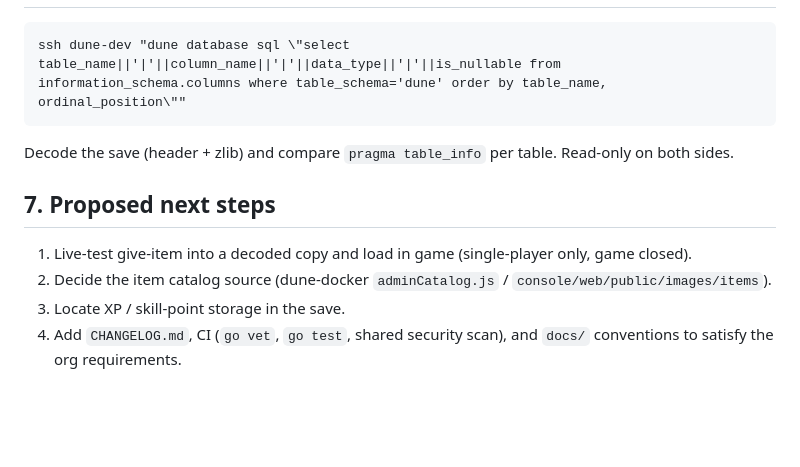
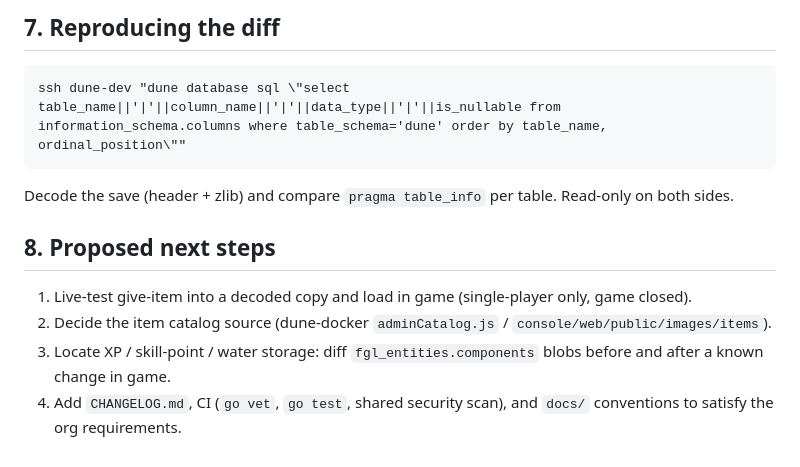
Before and after one commit to Project-Arrakis/tabr-tau, a Markdown page: docs/design/2026-09-30-dune-docker-parity.md, the part around one of its changes. Rendered like a GitHub page; blank space fills up the shorter version.

````diff
--- a/docs/design/2026-09-30-dune-docker-parity.md
+++ b/docs/design/2026-09-30-dune-docker-parity.md
@@ -105,3 +167,4 @@ single-player because the game is closed while we write. Needs a live test.
+## 7. Reproducing the diff
 
 ```
 ssh dune-dev "dune database sql \"select table_name||'|'||column_name||'|'||data_type||'|'||is_nullable from information_schema.columns where table_schema='dune' order by table_name, ordinal_position\""
@@ -110,10 +173,10 @@ ssh dune-dev "dune database sql \"select table_name||'|'||column_name||'|'||data
 Decode the save (header + zlib) and compare `pragma table_info` per table. Read-only on both
 sides.
 
-## 7. Proposed next steps
+## 8. Proposed next steps
 
 1. Live-test give-item into a decoded copy and load in game (single-player only, game closed).
 2. Decide the item catalog source (dune-docker `adminCatalog.js` / `console/web/public/images/items`).
-3. Locate XP / skill-point storage in the save.
+3. Locate XP / skill-point / water storage: diff `fgl_entities.components` blobs before and after a known change in game.
 4. Add `CHANGELOG.md`, CI (`go vet`, `go test`, shared security scan), and `docs/` conventions to
    satisfy the org requirements.
````
Also changed, not shown: other parts of docs/design/2026-09-30-dune-docker-parity.md (+83 -21 lines).
